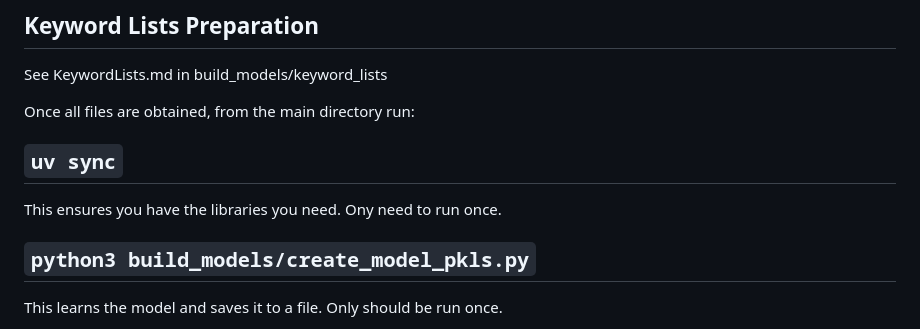
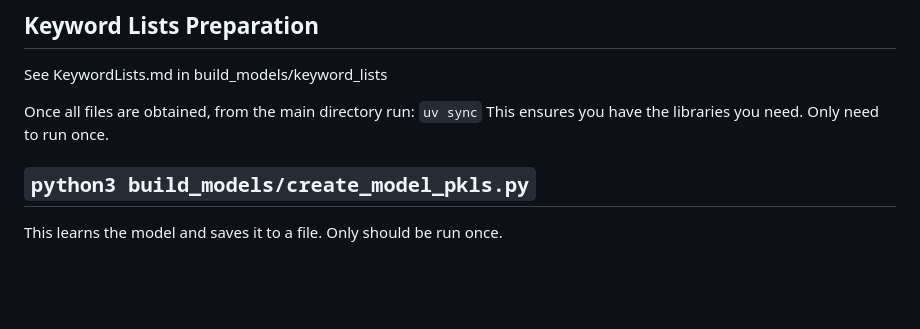
Before and after one commit to evanfantozzi/Classifying-Far-Right-Extremism-in-Social-Media, a Markdown page: README.md, the part around the change. Drawn GitHub-style; blank space fills up the shorter version.

```diff
--- a/README.md
+++ b/README.md
@@ -52,10 +52,8 @@ See Data.md in the data folder
 ## Keyword Lists Preparation
 See KeywordLists.md in build_models/keyword_lists
 
-Once all files are obtained, from the main directory run:
-
-## `uv sync`
-This ensures you have the libraries you need. Ony need to run once.
+Once all files are obtained, from the main directory run: `uv sync`
+This ensures you have the libraries you need. Only need to run once.
 
 ## `python3 build_models/create_model_pkls.py`
 This learns the model and saves it to a file. Only should be run once.
```
